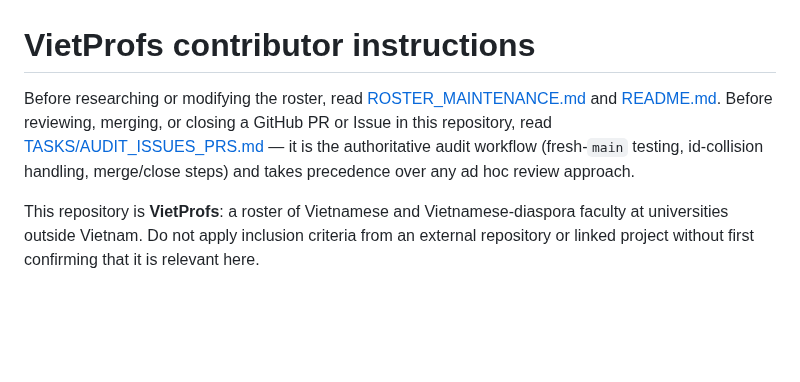
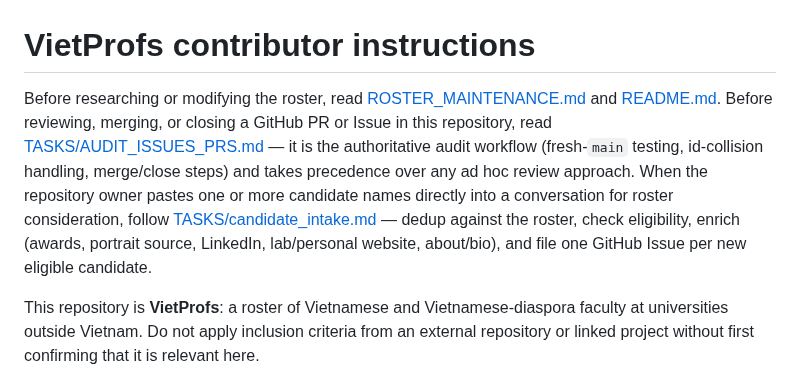
Before and after one commit to dynaroars/vietprofs, a Markdown page: AGENTS.md, the part around the change. GitHub-like rendering; blank space fills up the shorter version.

```diff
--- a/AGENTS.md
+++ b/AGENTS.md
@@ -1,6 +1,6 @@
 # VietProfs contributor instructions
 
-Before researching or modifying the roster, read [ROSTER_MAINTENANCE.md](ROSTER_MAINTENANCE.md) and [README.md](README.md). Before reviewing, merging, or closing a GitHub PR or Issue in this repository, read [TASKS/AUDIT_ISSUES_PRS.md](TASKS/AUDIT_ISSUES_PRS.md) — it is the authoritative audit workflow (fresh-`main` testing, id-collision handling, merge/close steps) and takes precedence over any ad hoc review approach.
+Before researching or modifying the roster, read [ROSTER_MAINTENANCE.md](ROSTER_MAINTENANCE.md) and [README.md](README.md). Before reviewing, merging, or closing a GitHub PR or Issue in this repository, read [TASKS/AUDIT_ISSUES_PRS.md](TASKS/AUDIT_ISSUES_PRS.md) — it is the authoritative audit workflow (fresh-`main` testing, id-collision handling, merge/close steps) and takes precedence over any ad hoc review approach. When the repository owner pastes one or more candidate names directly into a conversation for roster consideration, follow [TASKS/candidate_intake.md](TASKS/candidate_intake.md) — dedup against the roster, check eligibility, enrich (awards, portrait source, LinkedIn, lab/personal website, about/bio), and file one GitHub Issue per new eligible candidate.
 
 This repository is **VietProfs**: a roster of Vietnamese and Vietnamese-diaspora faculty at universities outside Vietnam. Do not apply inclusion criteria from an external repository or linked project without first confirming that it is relevant here.
 
```
Also changed, not shown: TASKS/candidate_intake.md (added, +95 -0 lines).
